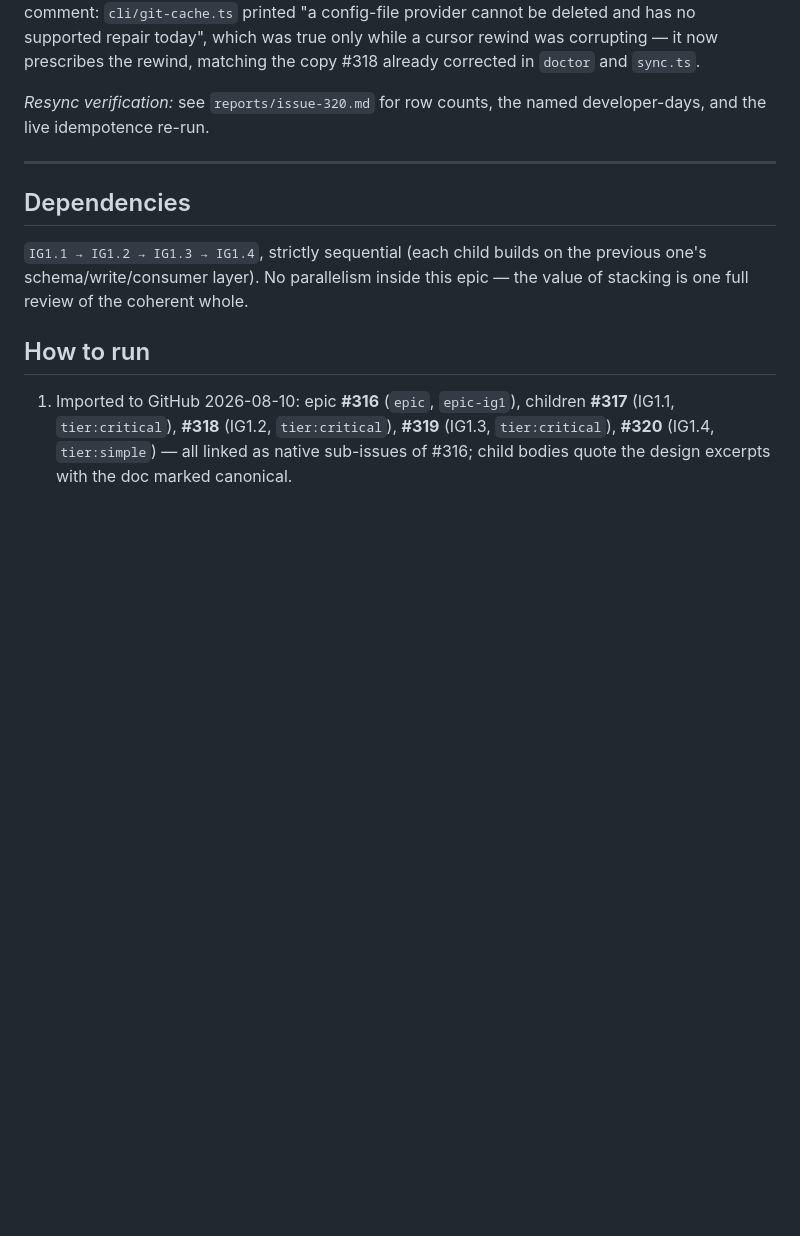
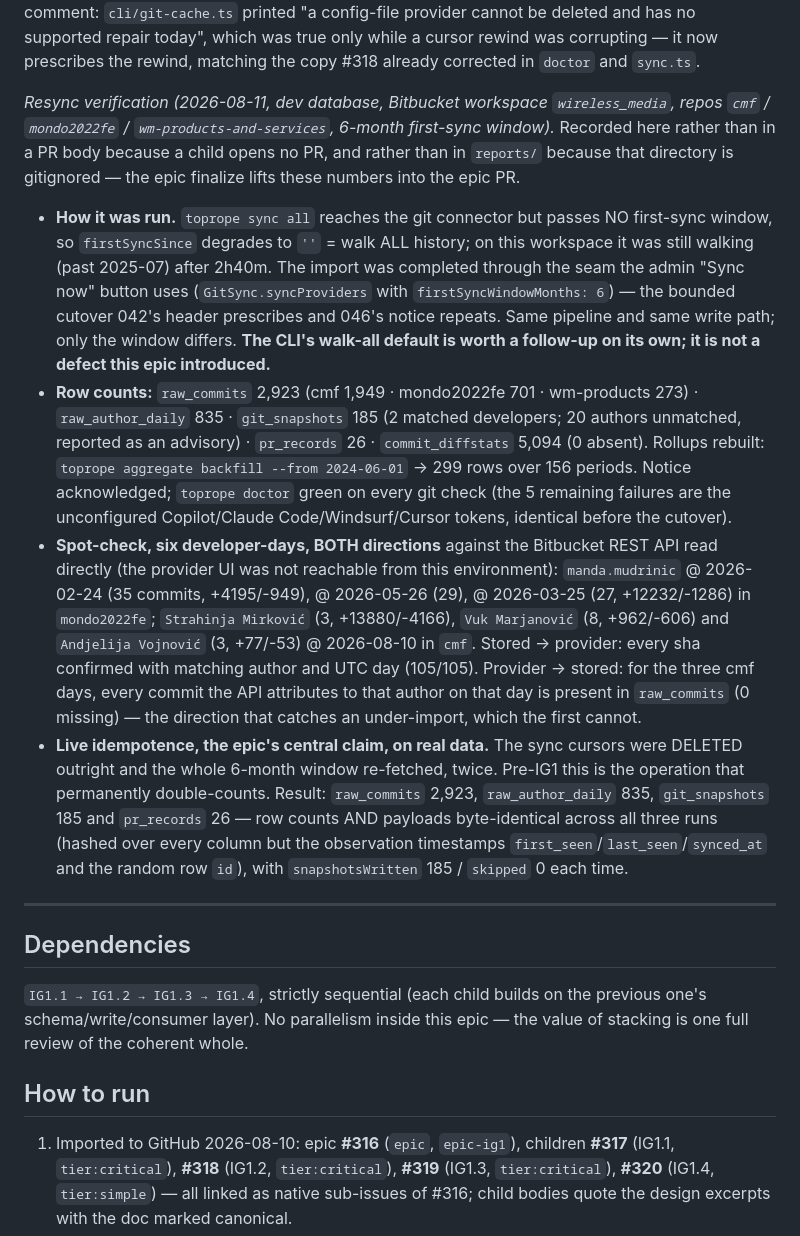
Before and after one commit to goranocokoljic/toprope, a Markdown page: dev-docs/Idempotent_Ingestion_Task_Tracker.md, the part around the change. Rendered like a GitHub page; blank space fills up the shorter version.

Commit message:
docs(#320): record the post-046 resync verification — a claim about live data belongs where the epic can read it
The last open acceptance criterion: 046's reset carried through to an actual import,
verified against the provider, and acknowledged.

Recorded in the tracker rather than a PR body (a child opens none) or `reports/`
(gitignored, so a committed doc pointing at it points at nothing).

Three things worth keeping beyond the numbers:

`toprope sync all` cannot bound its own first sync. The CLI path passes no
firstSyncWindowMonths, so `firstSyncSince` degrades to '' = walk ALL history — on this
workspace it was still walking, past 2025-07, after 2h40m. The import was completed
through the seam the admin "Sync now" button uses, which is the bounded cutover 042's
header prescribes and 046's notice repeats. Same pipeline, same write path, explicit
window. That default is a real follow-up; it is not something this epic introduced.

The spot-check runs in BOTH directions. Stored → provider confirms every stored sha
against the provider API with its author and UTC day (105/105 over six developer-days).
Provider → stored walks the repo's commit list down to the day and checks nothing the
API attributes to that author is absent from `raw_commits` — the direction that catches
an under-import, which the first one structurally cannot.

The idempotence claim was tested by doing the thing that used to corrupt: the cursors
were deleted outright and the whole 6-month window re-fetched, twice. All four tables
came back byte-identical, payload and count, with snapshotsWritten 185 / skipped 0 each
time. That is the epic's thesis measured on real data rather than asserted from the
schema.

Co-Authored-By: Claude Opus 5 <noreply@anthropic.com>

```diff
--- a/dev-docs/Idempotent_Ingestion_Task_Tracker.md
+++ b/dev-docs/Idempotent_Ingestion_Task_Tracker.md
@@ -294,8 +294,38 @@ printed "a config-file provider cannot be deleted and has no supported repair to
 only while a cursor rewind was corrupting — it now prescribes the rewind, matching the copy #318
 already corrected in `doctor` and `sync.ts`.
 
-*Resync verification:* see `reports/issue-320.md` for row counts, the named developer-days, and the
-live idempotence re-run.
+*Resync verification (2026-08-11, dev database, Bitbucket workspace `wireless_media`, repos `cmf` /
+`mondo2022fe` / `wm-products-and-services`, 6-month first-sync window).* Recorded here rather than in
+a PR body because a child opens no PR, and rather than in `reports/` because that directory is
+gitignored — the epic finalize lifts these numbers into the epic PR.
+
+- **How it was run.** `toprope sync all` reaches the git connector but passes NO first-sync window,
+  so `firstSyncSince` degrades to `''` = walk ALL history; on this workspace it was still walking
+  (past 2025-07) after 2h40m. The import was completed through the seam the admin "Sync now" button
+  uses (`GitSync.syncProviders` with `firstSyncWindowMonths: 6`) — the bounded cutover 042's header
+  prescribes and 046's notice repeats. Same pipeline and same write path; only the window differs.
+  **The CLI's walk-all default is worth a follow-up on its own; it is not a defect this epic
+  introduced.**
+- **Row counts:** `raw_commits` 2,923 (cmf 1,949 · mondo2022fe 701 · wm-products 273) ·
+  `raw_author_daily` 835 · `git_snapshots` 185 (2 matched developers; 20 authors unmatched, reported
+  as an advisory) · `pr_records` 26 · `commit_diffstats` 5,094 (0 absent). Rollups rebuilt:
+  `toprope aggregate backfill --from 2024-06-01` → 299 rows over 156 periods. Notice acknowledged;
+  `toprope doctor` green on every git check (the 5 remaining failures are the unconfigured
+  Copilot/Claude Code/Windsurf/Cursor tokens, identical before the cutover).
+- **Spot-check, six developer-days, BOTH directions** against the Bitbucket REST API read directly
+  (the provider UI was not reachable from this environment): `manda.mudrinic` @ 2026-02-24 (35
+  commits, +4195/-949), @ 2026-05-26 (29), @ 2026-03-25 (27, +12232/-1286) in `mondo2022fe`;
+  `Strahinja Mirković` (3, +13880/-4166), `Vuk Marjanović` (8, +962/-606) and `Andjelija Vojnović`
+  (3, +77/-53) @ 2026-08-10 in `cmf`. Stored → provider: every sha confirmed with matching author
+  and UTC day (105/105). Provider → stored: for the three cmf days, every commit the API attributes
+  to that author on that day is present in `raw_commits` (0 missing) — the direction that catches an
+  under-import, which the first cannot.
+- **Live idempotence, the epic's central claim, on real data.** The sync cursors were DELETED
+  outright and the whole 6-month window re-fetched, twice. Pre-IG1 this is the operation that
+  permanently double-counts. Result: `raw_commits` 2,923, `raw_author_daily` 835, `git_snapshots`
+  185 and `pr_records` 26 — row counts AND payloads byte-identical across all three runs (hashed
+  over every column but the observation timestamps `first_seen`/`last_seen`/`synced_at` and the
+  random row `id`), with `snapshotsWritten` 185 / `skipped` 0 each time.
 
 ---
 
```
